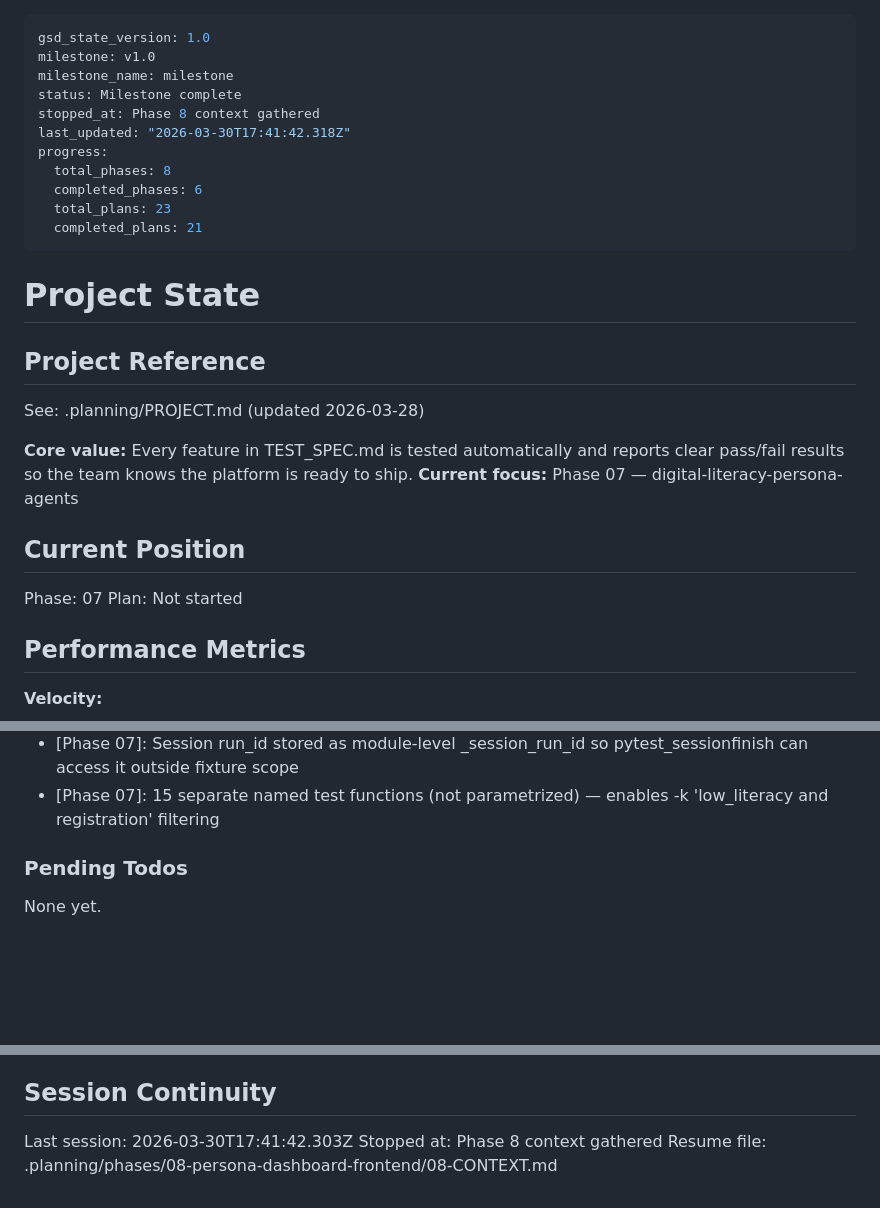
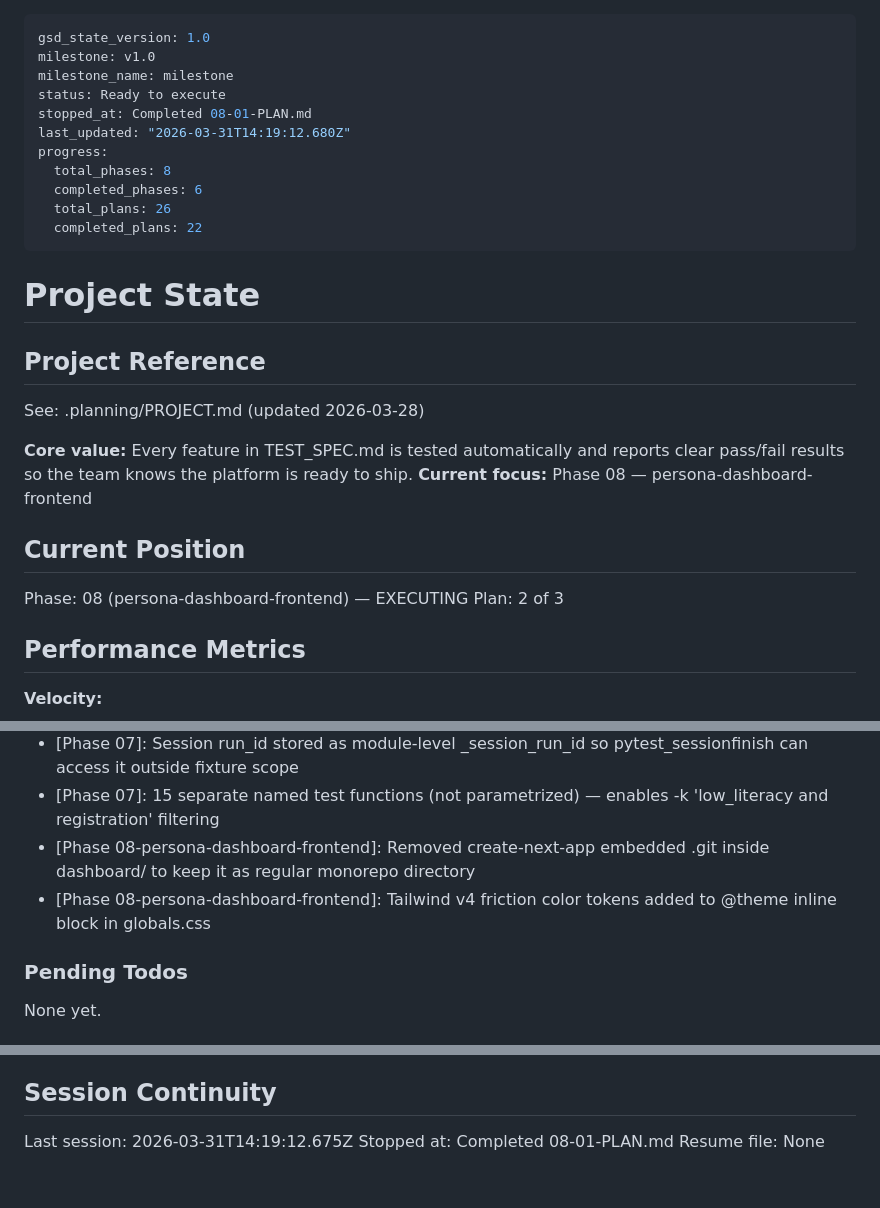
Before and after one commit to camilleyeyou/gathergood-qa-agents, a Markdown page: .planning/STATE.md, 3 parts joined by grey strips. GitHub-like rendering; blank space fills up the shorter version.

Commit message:
docs(08-01): complete Next.js dashboard scaffold plan
- Add 08-01-SUMMARY.md with type contracts, data loading, and utility helpers
- Update STATE.md: advance to plan 2 of 3, record metrics, add decisions
- Update ROADMAP.md: phase 8 progress 1/3 plans complete

```diff
--- a/.planning/STATE.md
+++ b/.planning/STATE.md
@@ -2,14 +2,14 @@
 gsd_state_version: 1.0
 milestone: v1.0
 milestone_name: milestone
-status: Milestone complete
-stopped_at: Phase 8 context gathered
-last_updated: "2026-03-30T17:41:42.318Z"
+status: Ready to execute
+stopped_at: Completed 08-01-PLAN.md
+last_updated: "2026-03-31T14:19:12.680Z"
 progress:
   total_phases: 8
   completed_phases: 6
-  total_plans: 23
-  completed_plans: 21
+  total_plans: 26
+  completed_plans: 22
 ---
 
 # Project State
@@ -19,12 +19,12 @@ progress:
 See: .planning/PROJECT.md (updated 2026-03-28)
 
 **Core value:** Every feature in TEST_SPEC.md is tested automatically and reports clear pass/fail results so the team knows the platform is ready to ship.
-**Current focus:** Phase 07 — digital-literacy-persona-agents
+**Current focus:** Phase 08 — persona-dashboard-frontend
 
 ## Current Position
 
-Phase: 07
-Plan: Not started
+Phase: 08 (persona-dashboard-frontend) — EXECUTING
+Plan: 2 of 3
 
 ## Performance Metrics
 
@@ -120,6 +121,8 @@ Recent decisions affecting current work:
 - [Phase 07]: Subprocess pytest invocation avoids Playwright browser lifecycle conflicts in FastAPI event loop
 - [Phase 07]: Session run_id stored as module-level _session_run_id so pytest_sessionfinish can access it outside fixture scope
 - [Phase 07]: 15 separate named test functions (not parametrized) — enables -k 'low_literacy and registration' filtering
+- [Phase 08-persona-dashboard-frontend]: Removed create-next-app embedded .git inside dashboard/ to keep it as regular monorepo directory
+- [Phase 08-persona-dashboard-frontend]: Tailwind v4 friction color tokens added to @theme inline block in globals.css
 
 ### Pending Todos
 
@@ -139,6 +142,6 @@ None yet.
 
 ## Session Continuity
 
-Last session: 2026-03-30T17:41:42.303Z
-Stopped at: Phase 8 context gathered
-Resume file: .planning/phases/08-persona-dashboard-frontend/08-CONTEXT.md
+Last session: 2026-03-31T14:19:12.675Z
+Stopped at: Completed 08-01-PLAN.md
+Resume file: None
```
Also changed, not shown: other parts of .planning/STATE.md (+1 -0 lines), .planning/ROADMAP.md (+3 -3 lines), 1 other file.
